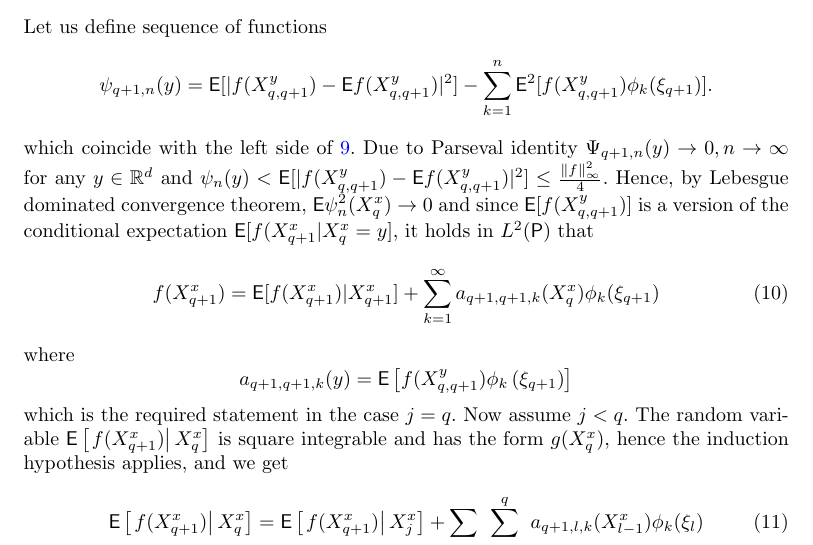
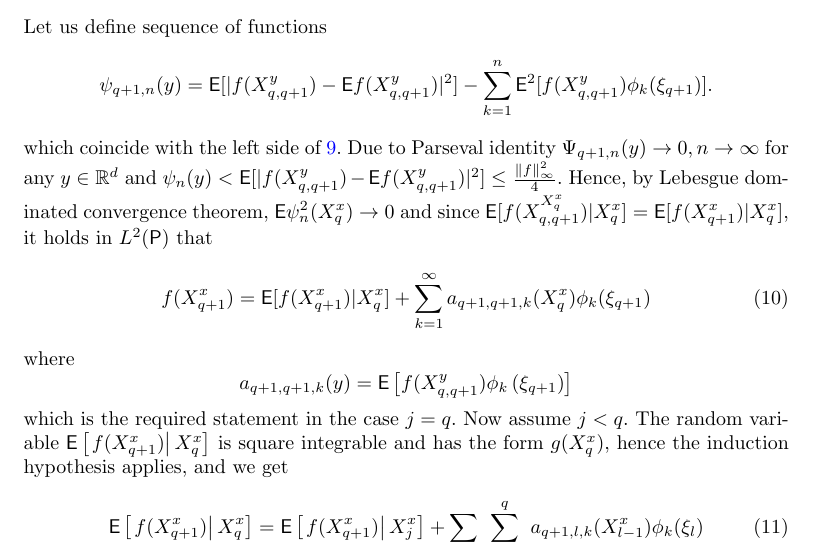
Before and after one commit to svsamsonov/VR-MCMC, a LaTeX document (aap/Revision/vr-mcmc-revision-new.tex): part of page 7 of 26, cut so that both start at the same text. Compiled offline with pdfLaTeX.

Commit message:
1st theorem proof update

```diff
--- a/aap/Revision/vr-mcmc-revision-new.tex
+++ b/aap/Revision/vr-mcmc-revision-new.tex
@@ -357,10 +357,10 @@ Let us define sequence of functions
 \[
 \psi_{q+1,n}(y) = \mathsf{E}[|f(X^y_{q,q+1}) - \mathsf{E} f(X^y_{q,q+1})|^2] - \sum\limits_{k=1}^{n}\mathsf{E}^2[f(X^y_{q,q+1})\phi_k(\xi_{q+1})].
 \]
-which coincide with the left side of \ref{eq:parseval}. Due to Parseval identity $\Psi_{q+1,n}(y) \rightarrow 0, n \rightarrow \infty$ for any $y \in \rset^d$ and $\psi_n(y) < \mathsf{E}[|f(X^y_{q,q+1}) - \mathsf{E} f(X^y_{q,q+1})|^2] \leq \frac{\|f\|^2_{\infty}}{4}$. Hence, by Lebesgue dominated convergence theorem, $\mathsf{E}\psi^2_n(X_q^x) \rightarrow 0$ and since $\mathsf{E}[f(X^y_{q,q+1})]$ is a version of the conditional expectation $\mathsf{E}[f(X^x_{q+1}|X^x_q = y]$, it holds in \(L^2(\mathsf{P})\) that
+which coincide with the left side of \ref{eq:parseval}. Due to Parseval identity $\Psi_{q+1,n}(y) \rightarrow 0, n \rightarrow \infty$ for any $y \in \rset^d$ and $\psi_n(y) < \mathsf{E}[|f(X^y_{q,q+1}) - \mathsf{E} f(X^y_{q,q+1})|^2] \leq \frac{\|f\|^2_{\infty}}{4}$. Hence, by Lebesgue dominated convergence theorem, $\mathsf{E}\psi^2_n(X_q^x) \rightarrow 0$ and since $\mathsf{E}[f(X^{X^x_q}_{q,q+1})|X^x_{q}] = \mathsf{E}[f(X^{x}_{q+1})|X^x_{q}]$, it holds in \(L^2(\mathsf{P})\) that
 \begin{equation}
 \label{eq:1-step-decomp}
-f(X^x_{q+1}) = \mathsf{E}[f(X^x_{q+1})|X^x_{q+1}] + \sum\limits_{k=1}^{\infty}a_{q+1,q+1,k}(X^x_{q})\phi_{k}(\xi_{q+1})
+f(X^x_{q+1}) = \mathsf{E}[f(X^x_{q+1})|X^x_{q}] + \sum\limits_{k=1}^{\infty}a_{q+1,q+1,k}(X^x_{q})\phi_{k}(\xi_{q+1})
 \end{equation}
 where
 \[
```
Also changed, not shown: aap/Revision/vr-mcmc-revision-new.pdf.
